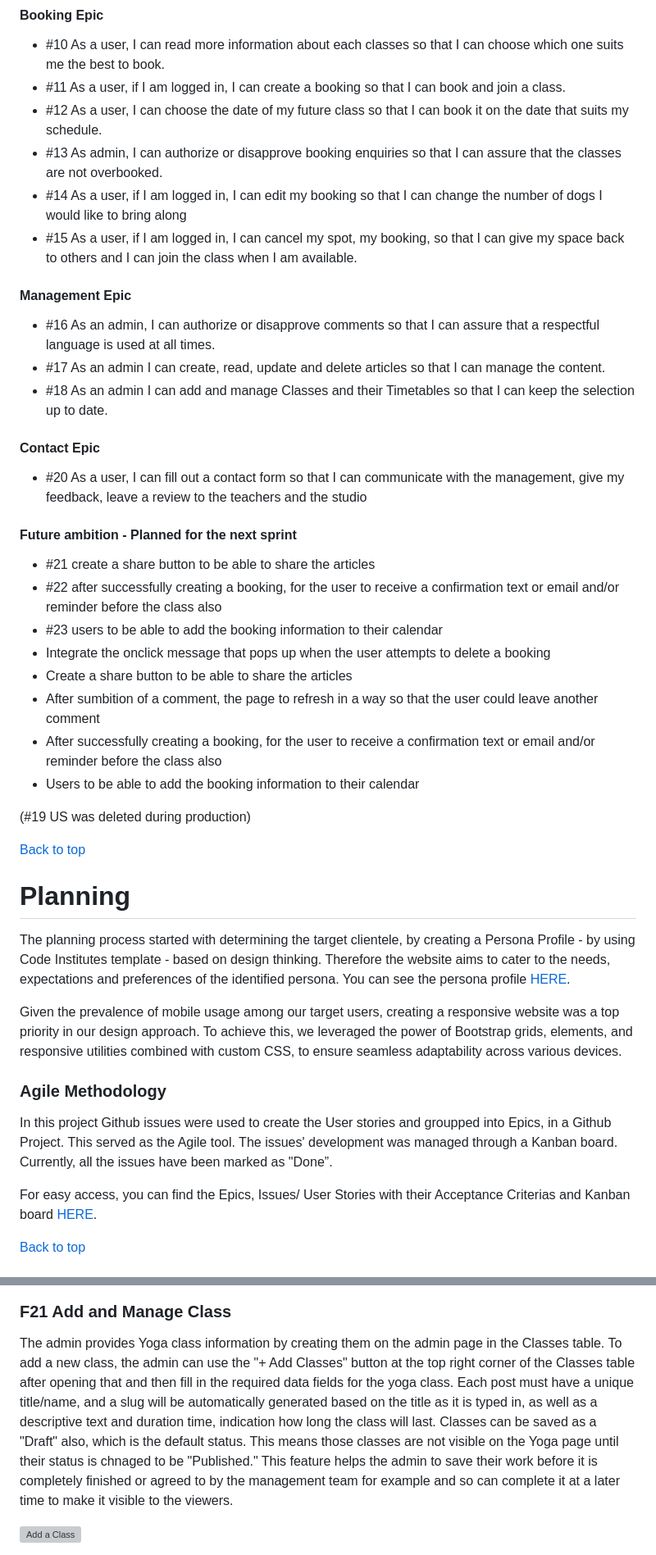
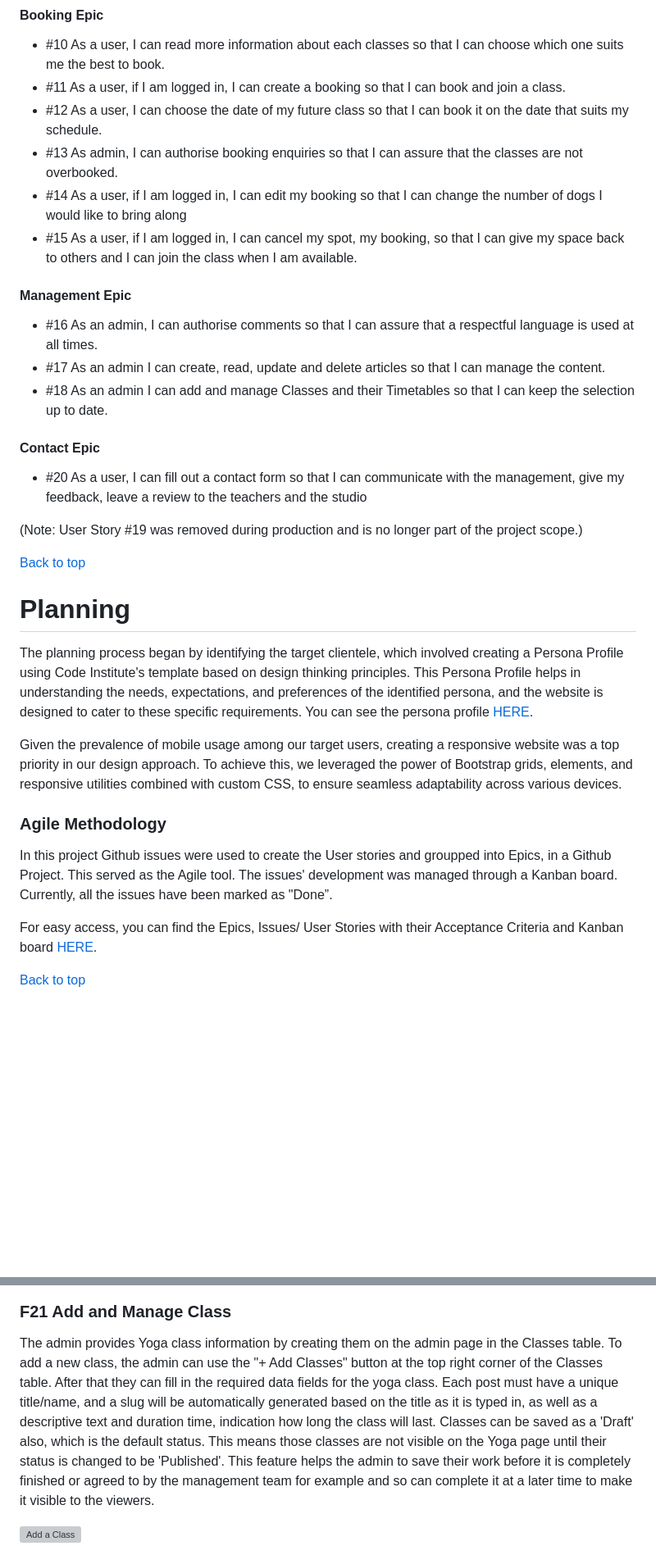
Before and after one commit to Lilla-Kavecsanszki/downwarddog, a Markdown page: README.md, 2 parts joined by grey strips. Shown at 82% size. Rendered like a GitHub page; blank space fills up the shorter version; grey boxes are pictures that could not be loaded.

```diff
--- a/README.md
+++ b/README.md
@@ -105,13 +99,13 @@ This website:
 - #10 As a user, I can read more information about each classes so that I can choose which one suits me the best to book.
 - #11 As a user, if I am logged in, I can create a booking so that I can book and join a class.
 - #12 As a user, I can choose the date of my future class so that I can book it on the date that suits my schedule.
-- #13 As admin, I can authorize or disapprove booking enquiries so that I can assure that the classes are not overbooked.
+- #13 As admin, I can authorise booking enquiries so that I can assure that the classes are not overbooked.
 - #14 As a user, if I am logged in, I can edit my booking so that I can change the number of dogs I would like to bring along
 - #15 As a user, if I am logged in, I can cancel my spot, my booking, so that I can give my space back to others and I can join the class when I am available.
 
 #### Management Epic
 
-- #16 As an admin, I can authorize or disapprove comments so that I can assure that a respectful language is used at all times.
+- #16 As an admin, I can authorise comments so that I can assure that a respectful language is used at all times.
 - #17 As an admin I can create, read, update and delete articles so that I can manage the content.
 - #18 As an admin I can add and manage Classes and their Timetables so that I can keep the selection up to date.
 
@@ -119,24 +113,13 @@ This website:
 
 - #20 As a user, I can fill out a contact form so that I can communicate with the management, give my feedback, leave a review to the teachers and the studio
 
-#### Future ambition - Planned for the next sprint
-
-- #21 create a share button to be able to share the articles
-- #22 after successfully creating a booking, for the user to receive a confirmation text or email and/or reminder before the class also
-- #23 users to be able to add the booking information to their calendar
-- Integrate the onclick message that pops up when the user attempts to delete a booking
-- Create a share button to be able to share the articles
-- After sumbition of a comment, the page to refresh in a way so that the user could leave another comment
-- After successfully creating a booking, for the user to receive a confirmation text or email and/or reminder before the class also
-- Users to be able to add the booking information to their calendar
-
-(#19 US was deleted during production)
+(Note: User Story #19 was removed during production and is no longer part of the project scope.)
 
 [Back to top](https://github.com/Lilla-Kavecsanszki/downwarddog#contents)
 
 # Planning
 
-The planning process started with determining the target clientele, by creating a Persona Profile - by using Code Institutes template - based on design thinking. Therefore the website aims to cater to the needs, expectations and preferences of the identified persona.
+The planning process began by identifying the target clientele, which involved creating a Persona Profile using Code Institute's template based on design thinking principles. This Persona Profile helps in understanding the needs, expectations, and preferences of the identified persona, and the website is designed to cater to these specific requirements.
 You can see the persona profile [HERE](README_docs/design_thinking_persona_template.pdf).
 
 Given the prevalence of mobile usage among our target users, creating a responsive website was a top priority in our design approach. To achieve this, we leveraged the power of Bootstrap grids, elements, and responsive utilities combined with custom CSS, to ensure seamless adaptability across various devices.
@@ -145,7 +128,7 @@ Given the prevalence of mobile usage among our target users, creating a responsi
 
 In this project Github issues were used to create the User stories and groupped into Epics, in a Github Project. This served as the Agile tool. The issues' development was managed through a Kanban board. Currently, all the issues have been marked as "Done”.
 
-For easy access, you can find the Epics, Issues/ User Stories with their Acceptance Criterias and Kanban board [HERE](https://github.com/users/Lilla-Kavecsanszki/projects/5).
+For easy access, you can find the Epics, Issues/ User Stories with their Acceptance Criteria and Kanban board [HERE](https://github.com/users/Lilla-Kavecsanszki/projects/5).
 
 [Back to top](https://github.com/Lilla-Kavecsanszki/downwarddog#contents)
 
@@ -511,8 +498,8 @@ The admin can also delete the articles to keep the content of the website releva
 
 ### F21 Add and Manage Class
 
-The admin provides Yoga class information by creating them on the admin page in the Classes table. To add a new class, the admin can use the "+ Add Classes" button at the top right corner of the Classes table after opening that and then fill in the required data fields for the yoga class. Each post must have a unique title/name, and a slug will be automatically generated based on the title as it is typed in, as well as a descriptive text and duration time, indication how long the class will last.
-Classes can be saved as a "Draft" also, which is the default status. This means those classes are not visible on the Yoga page until their status is chnaged to be "Published." This feature helps the admin to save their work before it is completely finished or agreed to by the management team for example and so can complete it at a later time to make it visible to the viewers.
+The admin provides Yoga class information by creating them on the admin page in the Classes table. To add a new class, the admin can use the "+ Add Classes" button at the top right corner of the Classes table. After that they can fill in the required data fields for the yoga class. Each post must have a unique title/name, and a slug will be automatically generated based on the title as it is typed in, as well as a descriptive text and duration time, indication how long the class will last.
+Classes can be saved as a 'Draft' also, which is the default status. This means those classes are not visible on the Yoga page until their status is changed to be 'Published'. This feature helps the admin to save their work before it is completely finished or agreed to by the management team for example and so can complete it at a later time to make it visible to the viewers.
 
 ![Add a Class](README_docs/images/add_classes.png "add_classes")
 
```
Also changed, not shown: other parts of README.md (+58 -65 lines).
